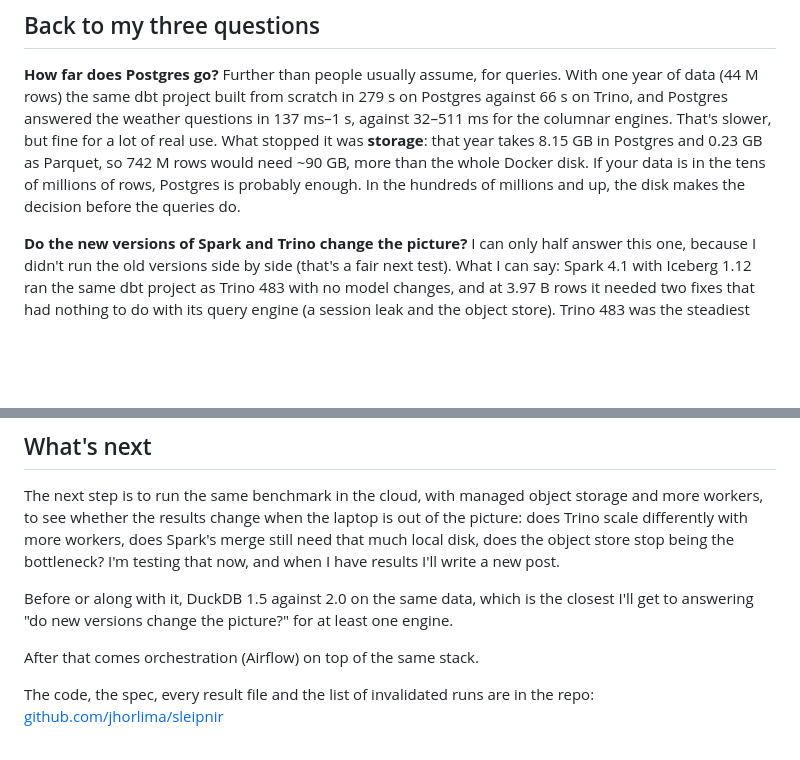
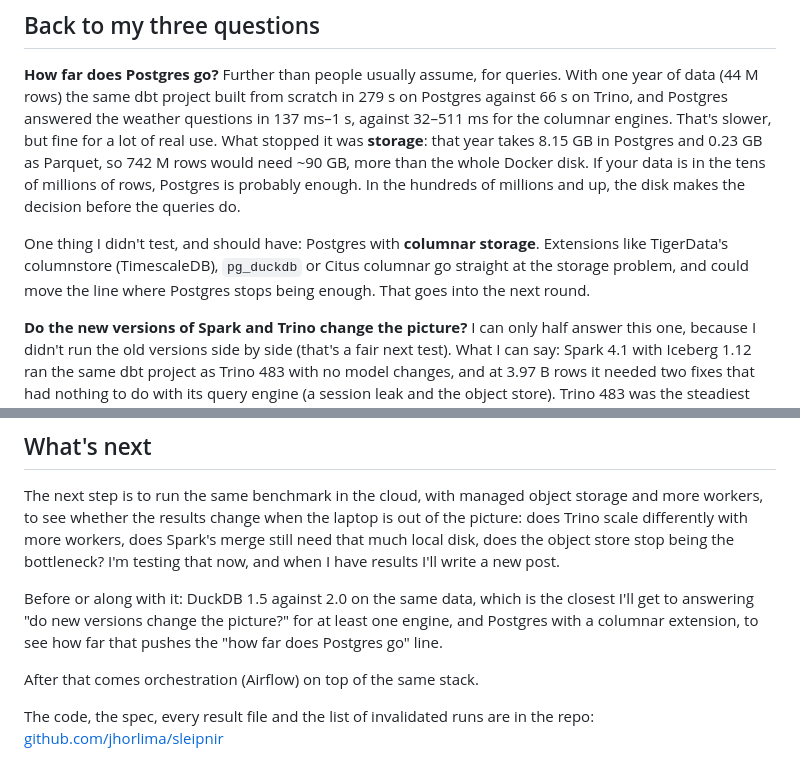
Before and after one commit to jhorlima/sleipnir, a Markdown page: docs/blog/01-medium-local-benchmark.md, 2 parts joined by grey strips. Drawn GitHub-style; blank space fills up the shorter version.

Commit message:
docs: Postgres with columnar storage as a next test (V17)
Postgres stayed at scale small for its row storage (D-23); a columnar
extension goes straight at that, so it joins the DuckDB 2.0 round.

Co-Authored-By: Claude Opus 5.5 <noreply@anthropic.com>

```diff
--- a/docs/blog/01-medium-local-benchmark.md
+++ b/docs/blog/01-medium-local-benchmark.md
@@ -167,6 +167,8 @@ Most of the time on this project went here. Each of these looked like an engine
 
 **How far does Postgres go?** Further than people usually assume, for queries. With one year of data (44 M rows) the same dbt project built from scratch in 279 s on Postgres against 66 s on Trino, and Postgres answered the weather questions in 137 ms–1 s, against 32–511 ms for the columnar engines. That's slower, but fine for a lot of real use. What stopped it was **storage**: that year takes 8.15 GB in Postgres and 0.23 GB as Parquet, so 742 M rows would need ~90 GB, more than the whole Docker disk. If your data is in the tens of millions of rows, Postgres is probably enough. In the hundreds of millions and up, the disk makes the decision before the queries do.
 
+One thing I didn't test, and should have: Postgres with **columnar storage**. Extensions like TigerData's columnstore (TimescaleDB), `pg_duckdb` or Citus columnar go straight at the storage problem, and could move the line where Postgres stops being enough. That goes into the next round.
+
 **Do the new versions of Spark and Trino change the picture?** I can only half answer this one, because I didn't run the old versions side by side (that's a fair next test). What I can say: Spark 4.1 with Iceberg 1.12 ran the same dbt project as Trino 483 with no model changes, and at 3.97 B rows it needed two fixes that had nothing to do with its query engine (a session leak and the object store). Trino 483 was the steadiest writer of the whole project: when it failed, it was its per-query memory limit on a write that was too big at once (a yearly batch of ~28 M rows, a single `CREATE TABLE AS` of 1.1 B rows), and writing in smaller batches fixed it every time.
 
 **Is DuckDB good for ingestion and compression?** Yes, for this shape of data. It loaded 742 M rows in 146 s (5 M rows/s) and wrote the bronze layer at 1.98 GB from 3.36 GB of gzipped CSV. As a reader it surprised me too: the fastest on three of the five filtered questions and on TPC-H at SF8, while running inside the benchmark process. Where it wouldn't fit: many concurrent users, or several services reading the same tables, which is exactly where a server engine earns its place.
@@ -183,7 +185,7 @@ They can't tell you how the engines behave on a cluster, on a different data sha
 
 The next step is to run the same benchmark in the cloud, with managed object storage and more workers, to see whether the results change when the laptop is out of the picture: does Trino scale differently with more workers, does Spark's merge still need that much local disk, does the object store stop being the bottleneck? I'm testing that now, and when I have results I'll write a new post.
 
-Before or along with it, DuckDB 1.5 against 2.0 on the same data, which is the closest I'll get to answering "do new versions change the picture?" for at least one engine.
+Before or along with it: DuckDB 1.5 against 2.0 on the same data, which is the closest I'll get to answering "do new versions change the picture?" for at least one engine, and Postgres with a columnar extension, to see how far that pushes the "how far does Postgres go" line.
 
 After that comes orchestration (Airflow) on top of the same stack.
 
```
Also changed, not shown: docs/SPEC.md (+1 -0 lines), docs/lab-notebook.md (+2 -0 lines).
